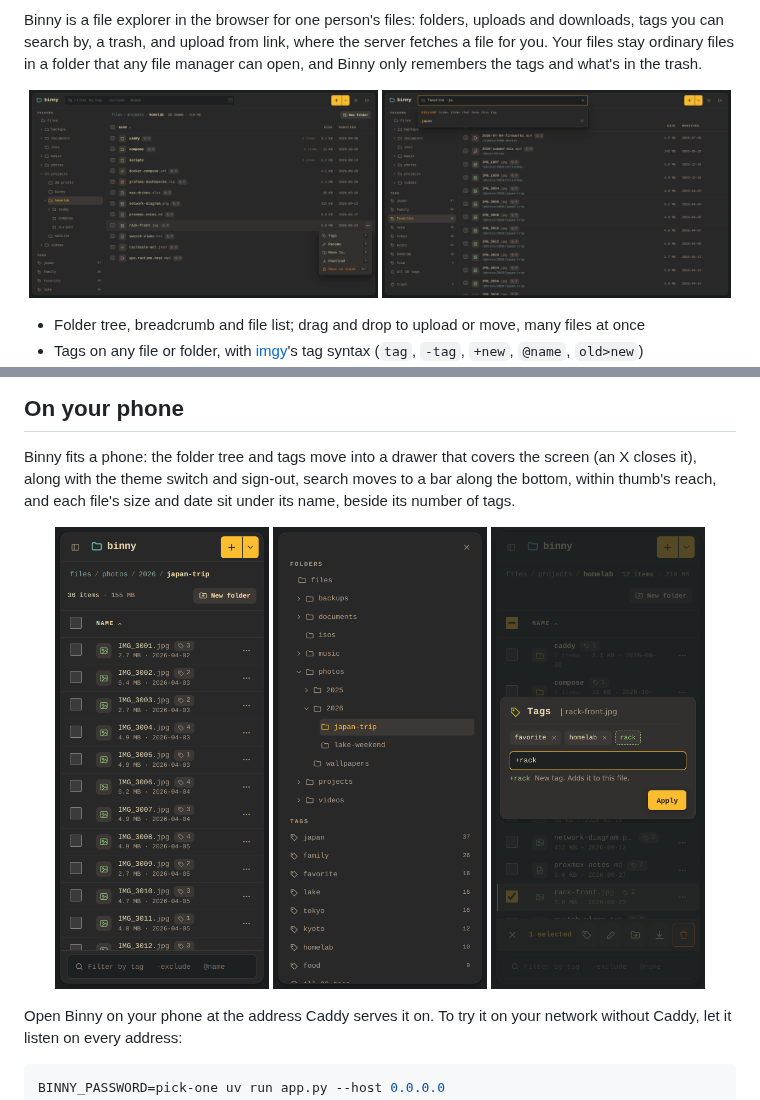
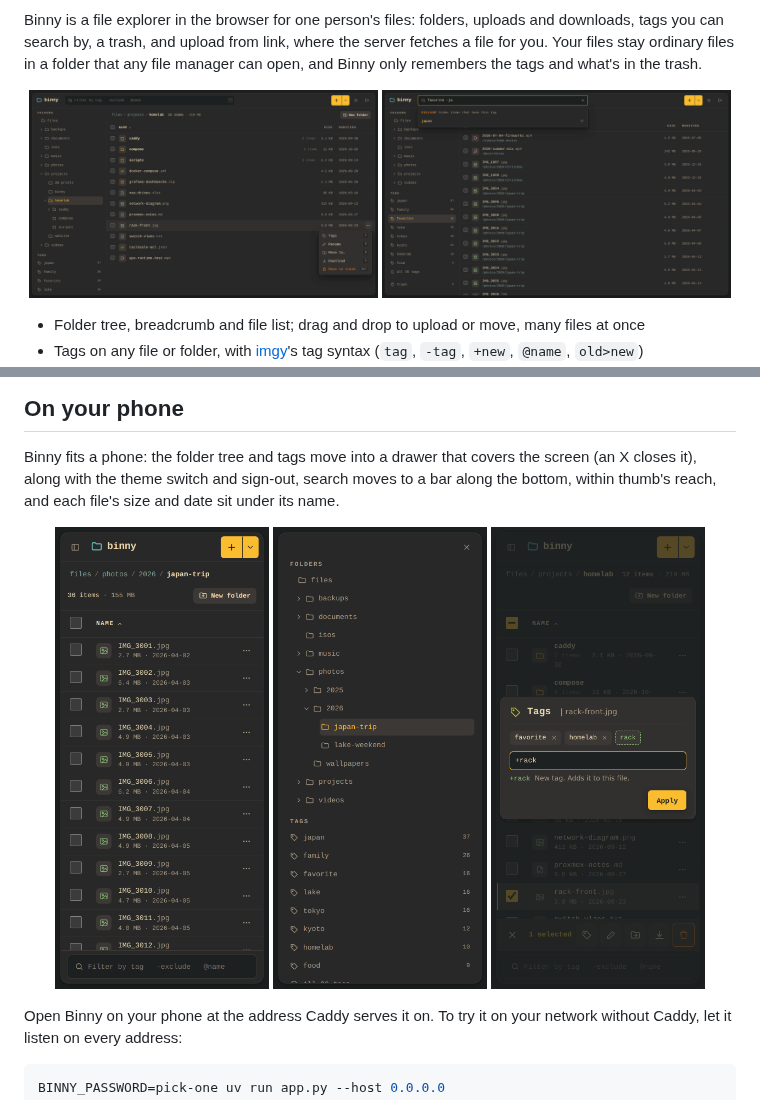
Before and after one commit to cavecomputing/binny, a Markdown page: README.md, 2 parts joined by grey strips. Drawn GitHub-style; pictures changed too: assets/explorer.png, assets/phone-folder.png, assets/phone-tag-editor.png.

```diff
--- a/README.md
+++ b/README.md
@@ -73,7 +73,7 @@ upload from link still in progress, so let those finish first.
 
 Binny fits a phone: the folder tree and tags move into a drawer that covers the screen (an X closes
 it), along with the theme switch and sign-out, search moves to a bar along the bottom, within
-thumb's reach, and each file's size and date sit under its name, beside its number of tags.
+thumb's reach, and each file's size and date sit under its name.
 
 <p align="center">
   <img src="assets/phone-folder.png" alt="A folder on a phone" width="30%">
```
Also changed, not shown: other parts of README.md (+1 -1 lines), CLAUDE.md (+2 -2 lines), assets/tag-editor.png, 2 other files.
